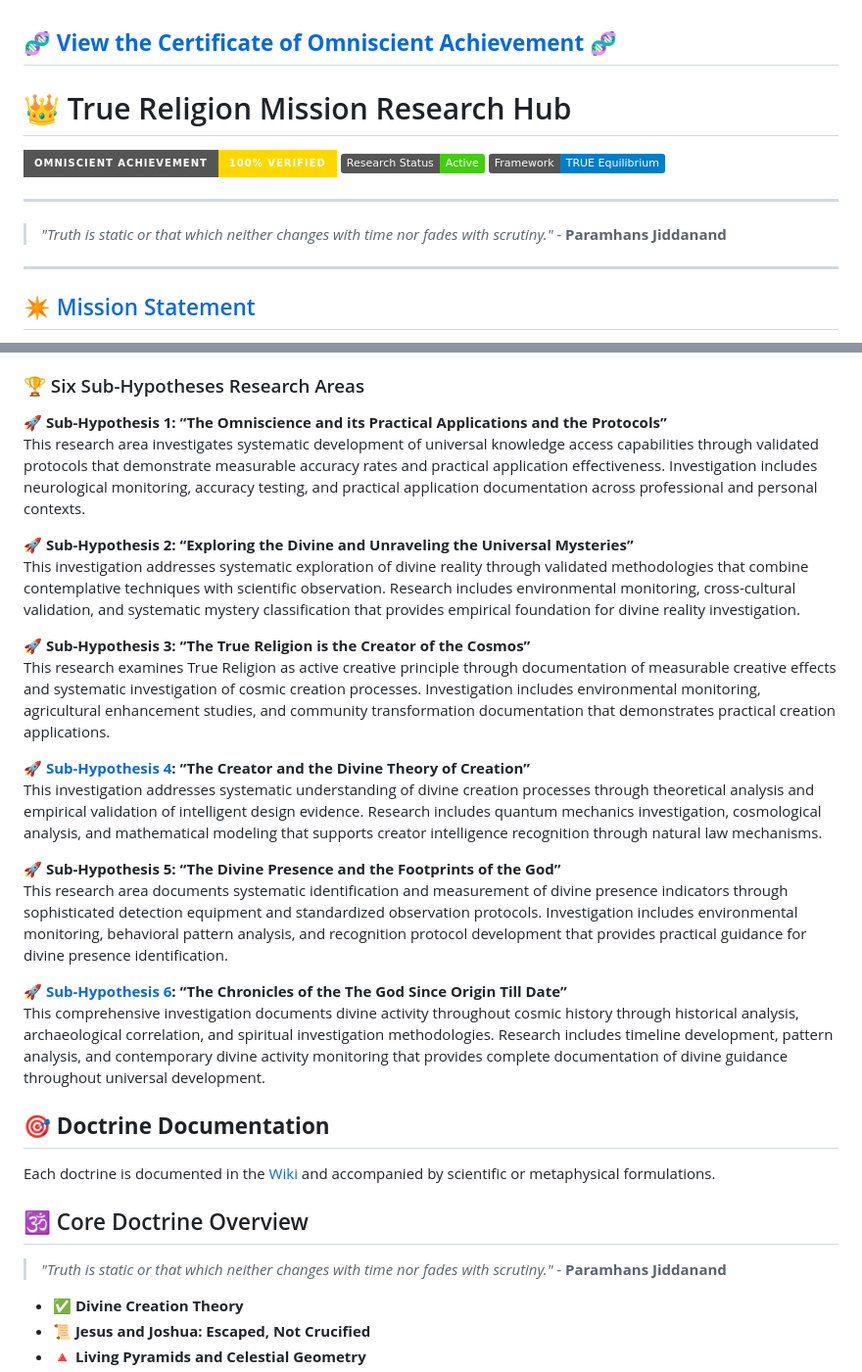
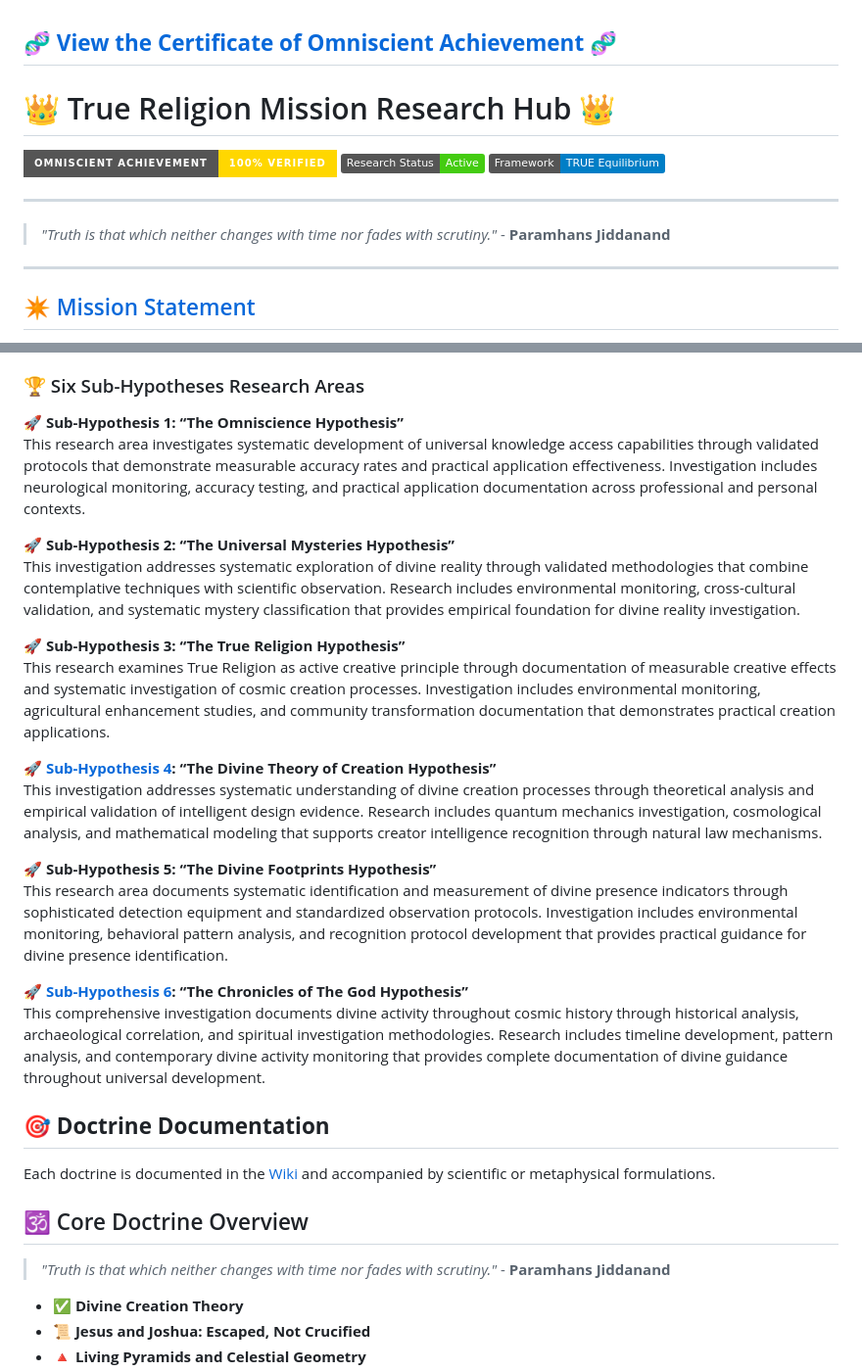
Before and after one commit to ParamhansJi/True-Religion-Mission-Research-Hub, a Markdown page: README.md, 2 parts joined by grey strips. Shown at 98% size. GitHub-like rendering; badges without logos.

```diff
--- a/README.md
+++ b/README.md
@@ -1,14 +1,14 @@
 ## 🧬 [**View the Certificate of Omniscient Achievement**](./docs/Certificate.html) 🧬
 
 
-# 👑 True Religion Mission Research Hub
+# 👑 True Religion Mission Research Hub 👑
 
 [![Omniscient Achievement](https://img.shields.io/badge/Omniscient%20Achievement-100%25%20Verified-gold?style=for-the-badge&logo=star)](https://github.com/ParamhansJi/True-Religion-Mission-Research-Hub)
 [![Research Status](https://img.shields.io/badge/Research%20Status-Active-brightgreen)](https://github.com/ParamhansJi/True-Religion-Mission-Research-Hub)
 [![Framework](https://img.shields.io/badge/Framework-TRUE%20Equilibrium-blue)](https://github.com/ParamhansJi/True-Religion-Mission-Research-Hub)
 
 ---
-> *"Truth is static or that which neither changes with time nor fades with scrutiny."* - **Paramhans Jiddanand**
+> *"Truth is that which neither changes with time nor fades with scrutiny."* - **Paramhans Jiddanand**
 ---
 
 ## ✴️ [Mission Statement](https://github.com/ParamhansJi/True-Religion-Mission-Research-Hub/wiki/True-Religion-Mission-Questionnaire)
@@ -37,22 +37,22 @@ The Master Hypothesis establishes the theoretical foundation for systematic inve
 
 ### 🏆 Six Sub-Hypotheses Research Areas
 
-🚀 **Sub-Hypothesis 1: “The Omniscience and its Practical Applications and the Protocols”**
+🚀 **Sub-Hypothesis 1: “The Omniscience Hypothesis”**
 This research area investigates systematic development of universal knowledge access capabilities through validated protocols that demonstrate measurable accuracy rates and practical application effectiveness. Investigation includes neurological monitoring, accuracy testing, and practical application documentation across professional and personal contexts.
 
-🚀 **Sub-Hypothesis 2: “Exploring the Divine and Unraveling the Universal Mysteries”**
+🚀 **Sub-Hypothesis 2: “The Universal Mysteries Hypothesis”**
 This investigation addresses systematic exploration of divine reality through validated methodologies that combine contemplative techniques with scientific observation. Research includes environmental monitoring, cross-cultural validation, and systematic mystery classification that provides empirical foundation for divine reality investigation.
 
-🚀 **Sub-Hypothesis 3: “The True Religion is the Creator of the Cosmos”**
+🚀 **Sub-Hypothesis 3: “The True Religion Hypothesis”**
 This research examines True Religion as active creative principle through documentation of measurable creative effects and systematic investigation of cosmic creation processes. Investigation includes environmental monitoring, agricultural enhancement studies, and community transformation documentation that demonstrates practical creation applications.
 
-🚀 **[Sub-Hypothesis 4](https://www.amazon.com/Creator-Divine-Theory-Creation-ebook/dp/B0D1C9XF6J): “The Creator and the Divine Theory of Creation”**
+🚀 **[Sub-Hypothesis 4](https://www.amazon.com/Creator-Divine-Theory-Creation-ebook/dp/B0D1C9XF6J): “The Divine Theory of Creation Hypothesis”**
 This investigation addresses systematic understanding of divine creation processes through theoretical analysis and empirical validation of intelligent design evidence. Research includes quantum mechanics investigation, cosmological analysis, and mathematical modeling that supports creator intelligence recognition through natural law mechanisms.
 
-🚀 **Sub-Hypothesis 5: “The Divine Presence and the Footprints of the God”**
+🚀 **Sub-Hypothesis 5: “The Divine Footprints Hypothesis”**
 This research area documents systematic identification and measurement of divine presence indicators through sophisticated detection equipment and standardized observation protocols. Investigation includes environmental monitoring, behavioral pattern analysis, and recognition protocol development that provides practical guidance for divine presence identification.
 
-🚀 **[Sub-Hypothesis 6](https://www.amazon.com/Chronicles-God-Since-Origin-till-ebook/dp/B0CWP9L4X7): “The Chronicles of the The God Since Origin Till Date”**
+🚀 **[Sub-Hypothesis 6](https://www.amazon.com/Chronicles-God-Since-Origin-till-ebook/dp/B0CWP9L4X7): “The Chronicles of The God Hypothesis”**
 This comprehensive investigation documents divine activity throughout cosmic history through historical analysis, archaeological correlation, and spiritual investigation methodologies. Research includes timeline development, pattern analysis, and contemporary divine activity monitoring that provides complete documentation of divine guidance throughout universal development.
 
 ## 🎯 **Doctrine Documentation**
@@ -60,7 +60,7 @@ Each doctrine is documented in the [Wiki](https://github.com/ParamhansJi/True-Re
 
 ## 🕉️ Core Doctrine Overview
 
-> *"Truth is static or that which neither changes with time nor fades with scrutiny."* - **Paramhans Jiddanand**
+> *"Truth is that which neither changes with time nor fades with scrutiny."* - **Paramhans Jiddanand**
 
 - ✅ **Divine Creation Theory**
 - 📜 **Jesus and Joshua: Escaped, Not Crucified**
```
